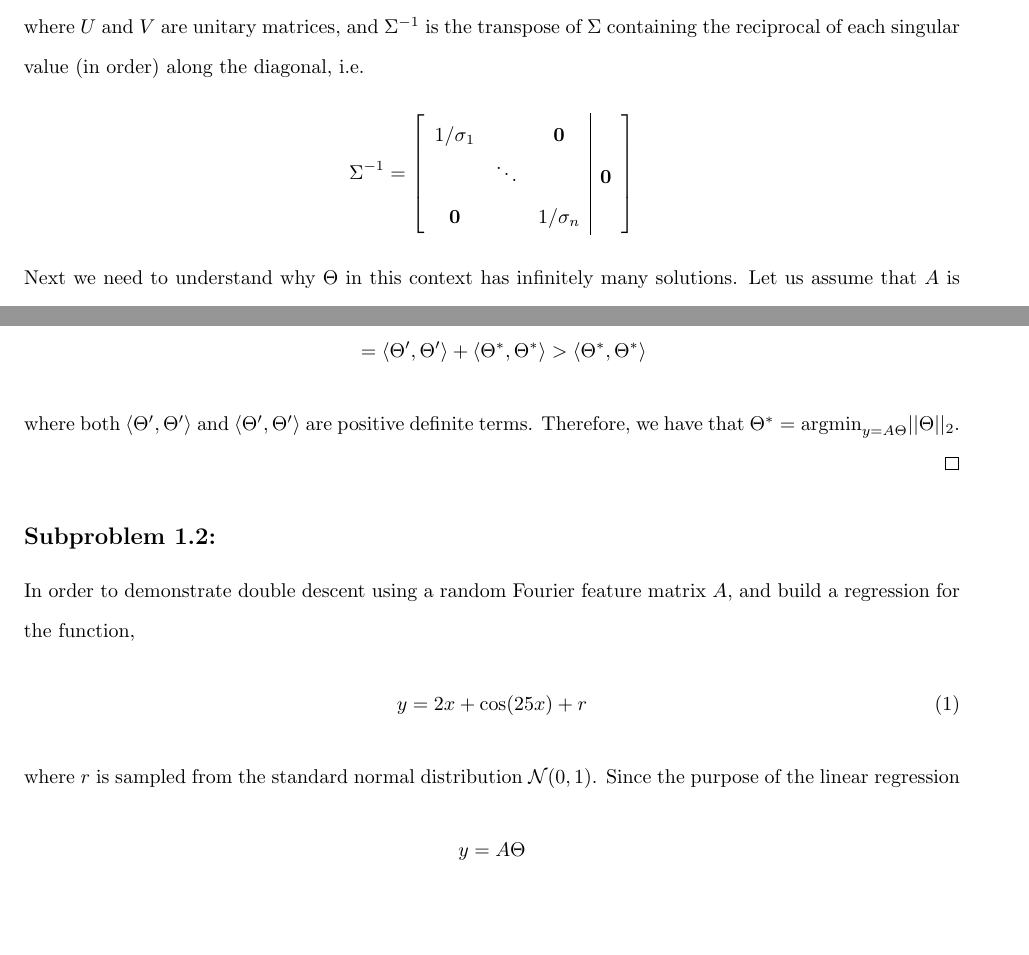
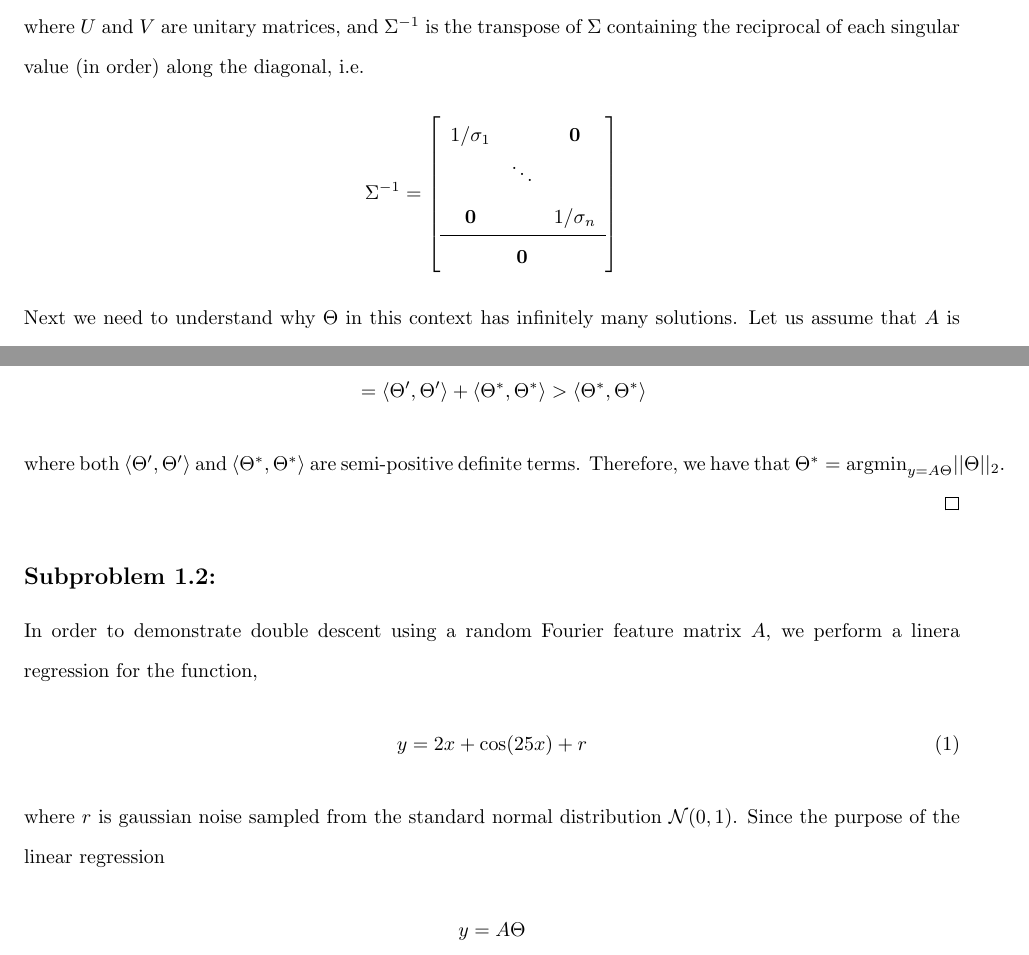
Before and after one commit to dbuhl8/W25, a LaTeX problem sheet (SciML/homework/hw1/hw1.tex): two parts of pages 1 and 3 of 4 before the commit and two parts of pages 1 and 3 of 5 after it, joined at a grey line, cut so that both start at the same text, the shorter picture padded with empty space. Compiled offline with pdfLaTeX.

Commit message:
Submitted AM160 hw1, added neofetch config

```diff
--- a/SciML/homework/hw1/hw1.tex
+++ b/SciML/homework/hw1/hw1.tex
@@ -100,10 +100,11 @@ the minimum out of all the infinite solutions to $y = A\Theta$. Consider $A \in
     where $U$ and $V$ are unitary matrices, and $\Sigma^{-1}$ is the transpose of $\Sigma$ containing the reciprocal
     of each singular value (in order) along the diagonal, i.e.
     \begin{gather*}
-        \Sigma^{-1} = \left[\begin{array}{c c c | c}
-                            1/\sigma_1 & & \bs{0} & \\
-                             &\ddots & & \bs{0}\\
-                            \bs{0} & & 1/\sigma_n &
+        \Sigma^{-1} = \left[\begin{array}{c c c}
+                            1/\sigma_1 & & \bs{0}  \\
+                             &\ddots &  \\
+                            \bs{0} & & 1/\sigma_n \\
+                            \hline &\bs{0}&
                             \end{array}\right]
     \end{gather*}
     Next we need to understand why $\Theta$ in this context has infinitely many
@@ -182,8 +183,8 @@ the minimum out of all the infinite solutions to $y = A\Theta$. Consider $A \in
         \left<\Theta^*, \Theta^*\right>\\
         &= \left<\Theta',\Theta'\right> + \left<\Theta^*,\Theta^*\right> > \left<\Theta^*,\Theta^*\right>
     \end{align*}
-    where both $\left<\Theta', \Theta'\right>$ and $\left<\Theta',
-    \Theta'\right>$ are positive definite terms. Therefore, we have that
+    where both $\left<\Theta', \Theta'\right>$ and $\left<\Theta^*,
+    \Theta^*\right>$ are semi-positive definite terms. Therefore, we have that
     $\Theta^* = \text{argmin}_{y=A\Theta}||\Theta||_2$.
 
 \end{proof}
@@ -203,12 +204,12 @@ the minimum out of all the infinite solutions to $y = A\Theta$. Consider $A \in
 \end{figure}
 
 In order to demonstrate double descent using a random Fourier feature matrix
-$A$, and build a regression for the function,
+$A$, we perform a linera regression for the function,
 \begin{gather}
     y = 2x + \cos(25x) + r
     \label{eq:s2}
 \end{gather}
-where $r$ is sampled from the standard normal distribution $\mathcal{N}(0,1)$.
+where $r$ is gaussian noise sampled from the standard normal distribution $\mathcal{N}(0,1)$.
 Since the purpose of the linear regression
 \begin{gather*}
     y = A\Theta
```
Also changed, not shown: SciML/homework/hw1/hw1.pdf, SciML/homework/hw1/hw1.tex (4 more changed lines), 1 other file.
